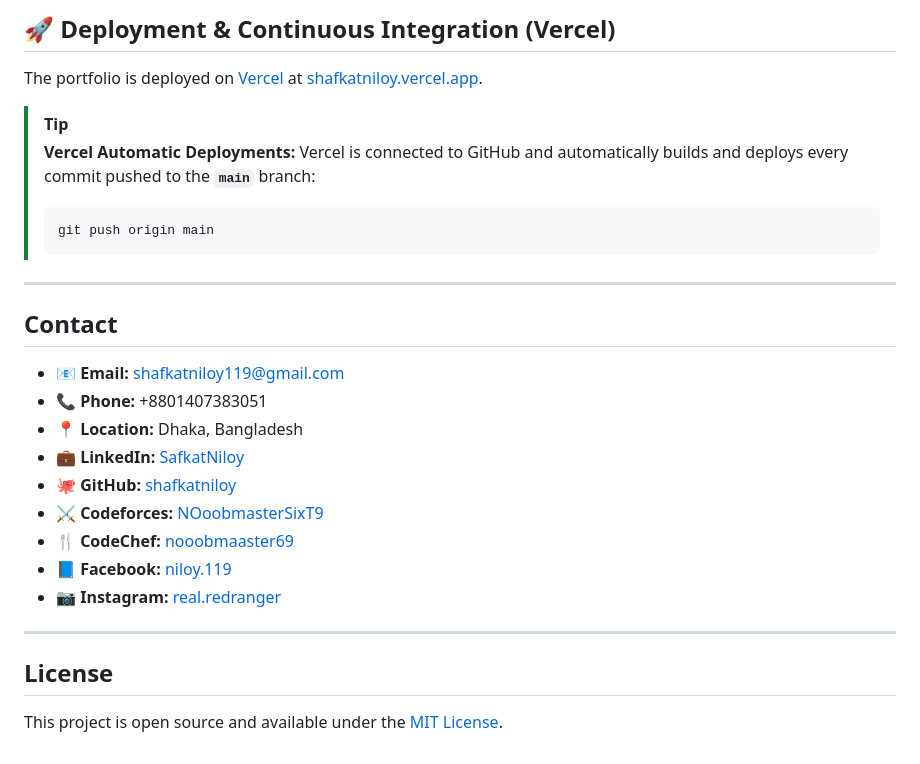
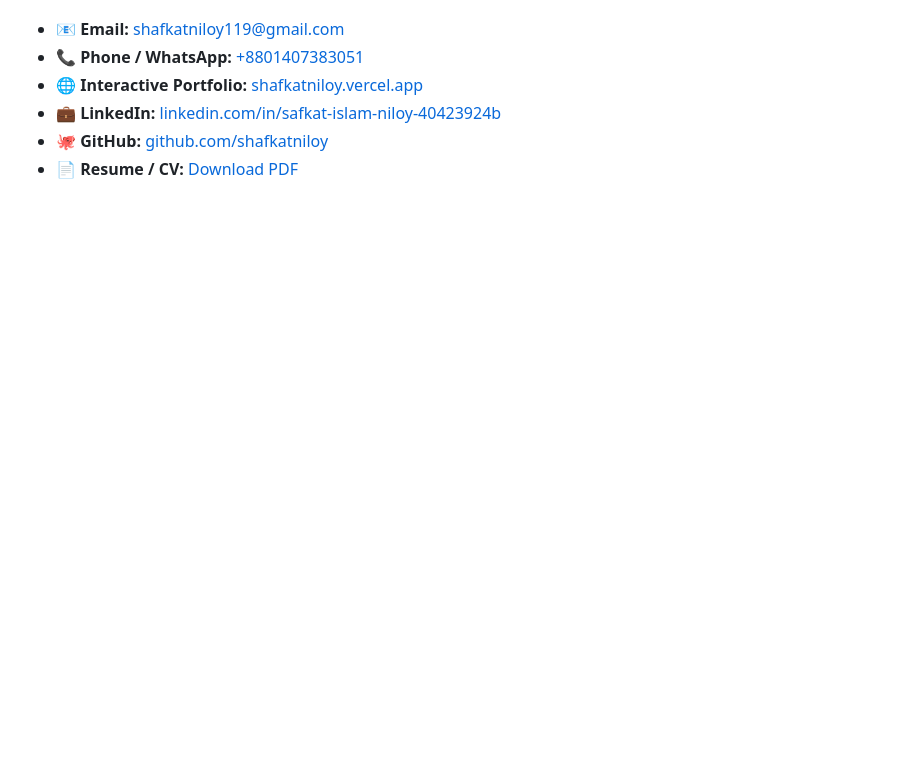
Before and after one commit to shafkatniloy/myfirstportfolio, a Markdown page: README.md, the part around one of its changes. Rendered like a GitHub page; blank space fills up the shorter version.

````diff
--- a/README.md
+++ b/README.md
@@ -105,31 +105,6 @@ Then open [http://localhost:5500](http://localhost:5500) in your browser.
-## 🚀 Deployment & Continuous Integration (Vercel)
-
-The portfolio is deployed on [Vercel](https://vercel.com/) at [shafkatniloy.vercel.app](https://shafkatniloy.vercel.app).
-
-> [!TIP]
-> **Vercel Automatic Deployments:**
-> Vercel is connected to GitHub and automatically builds and deploys every commit pushed to the **`main`** branch:
->
-> ```bash
-> git push origin main
-> ```
-
----
-
-## Contact
-
-- 📧 **Email:** shafkatniloy119@gmail.com
-- 📞 **Phone:** +8801407383051
-- 📍 **Location:** Dhaka, Bangladesh
-- 💼 **LinkedIn:** [SafkatNiloy](https://www.linkedin.com/in/safkat-islam-niloy-40423924b/)
-- 🐙 **GitHub:** [shafkatniloy](https://github.com/shafkatniloy)
-- ⚔️ **Codeforces:** [NOoobmasterSixT9](https://codeforces.com/profile/NOoobmasterSixT9)
-- 🍴 **CodeChef:** [nooobmaaster69](https://www.codechef.com/users/nooobmaaster69)
-- 📘 **Facebook:** [niloy.119](https://www.facebook.com/niloy.119)
-- 📷 **Instagram:** [real.redranger](https://www.instagram.com/real.redranger/)
-
----
-
-## License
-
-This project is open source and available under the [MIT License](docs/LICENSE.md).
+- 📧 **Email:** [shafkatniloy119@gmail.com](mailto:shafkatniloy119@gmail.com)
+- 📞 **Phone / WhatsApp:** [+8801407383051](tel:+8801407383051)
+- 🌐 **Interactive Portfolio:** [shafkatniloy.vercel.app](https://shafkatniloy.vercel.app)
+- 💼 **LinkedIn:** [linkedin.com/in/safkat-islam-niloy-40423924b](https://www.linkedin.com/in/safkat-islam-niloy-40423924b/)
+- 🐙 **GitHub:** [github.com/shafkatniloy](https://github.com/shafkatniloy)
+- 📄 **Resume / CV:** [Download PDF](https://drive.google.com/file/d/1ME4yloB35hPF2ta6VrHtaOP43JMWtvg4/view?usp=sharing)
````
Also changed, not shown: other parts of README.md (+71 -71 lines).
